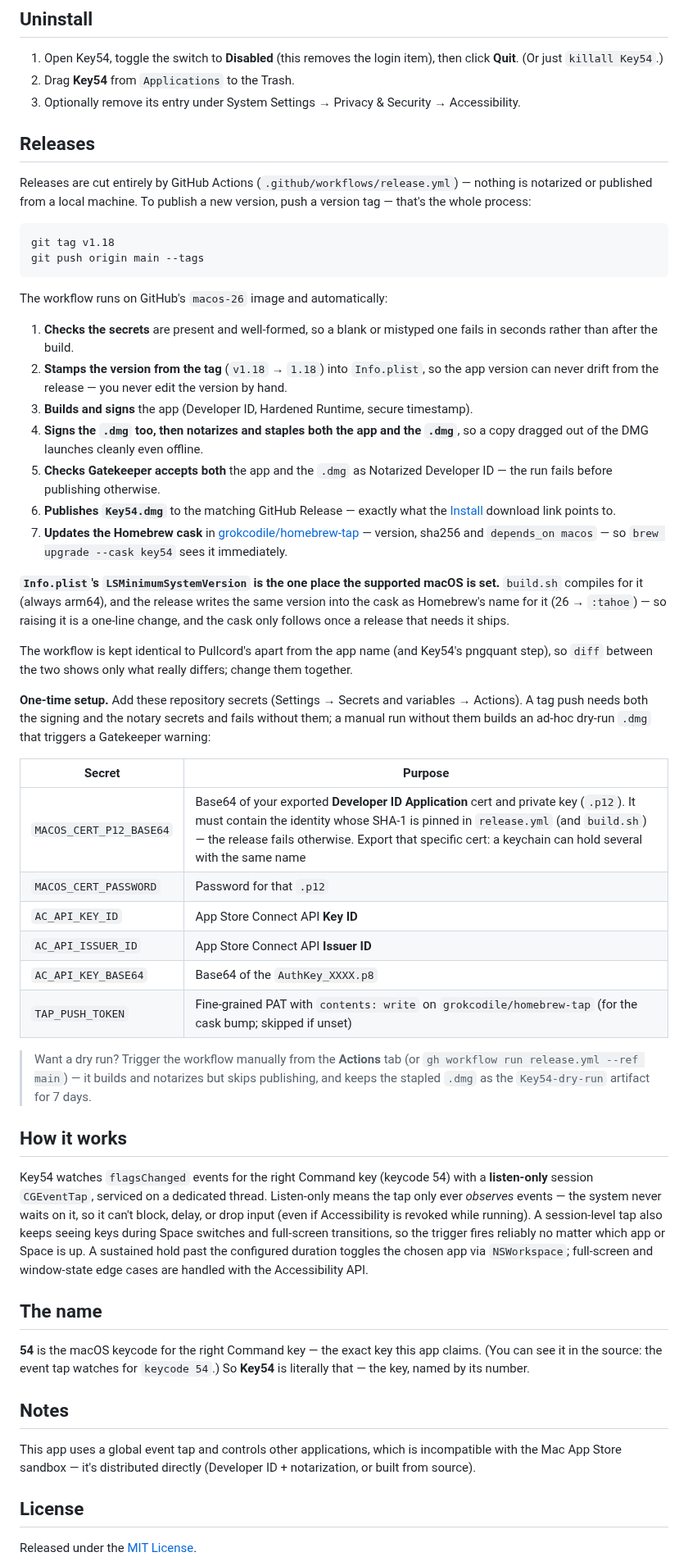
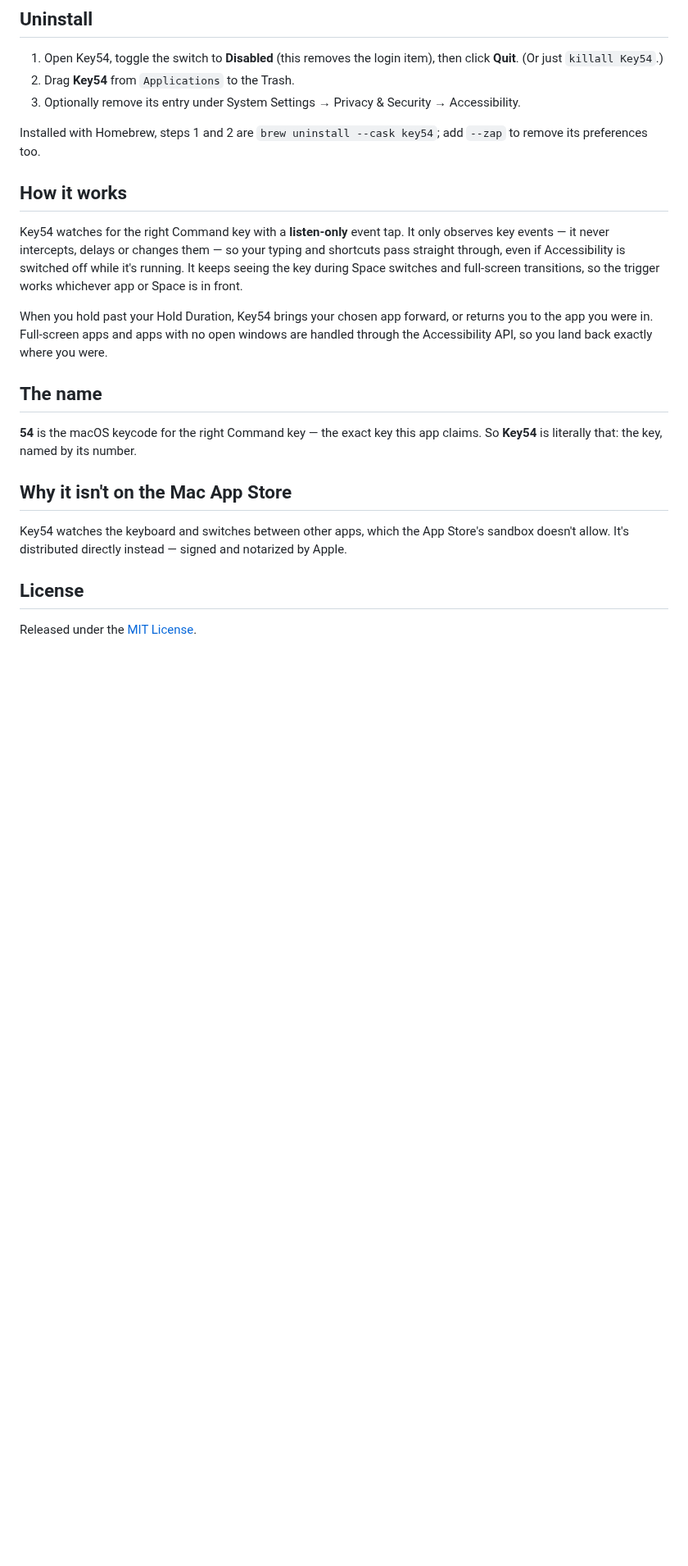
Before and after one commit to grokcodile/key54, a Markdown page: README.md, the part around one of its changes. Shown at 82% size. Rendered like a GitHub page; blank space fills up the shorter version.

Commit message:
README: a user guide, not developer notes
Rewrites Updates and How it works for people using the app, renames Notes to Why it isn't on the Mac App Store, cuts Build from source down to the one command, and adds the Homebrew uninstall line. The Releases section (workflow steps, secrets, dry run) and the signing details are removed.

Co-Authored-By: Claude Opus 5.5 <noreply@anthropic.com>

````diff
--- a/README.md
+++ b/README.md
@@ -107,62 +109,21 @@ Pick how the hold is visualized while it charges. It only affects the presets th
 2. Drag **Key54** from `Applications` to the Trash.
 3. Optionally remove its entry under System Settings → Privacy & Security → Accessibility.
 
-## Releases
-
-Releases are cut entirely by GitHub Actions (`.github/workflows/release.yml`) — nothing
-is notarized or published from a local machine. To publish a new version, push a
-version tag — that's the whole process:
-
-```sh
-git tag v1.18
-git push origin main --tags
-```
-
-The workflow runs on GitHub's `macos-26` image and automatically:
-
-1. **Checks the secrets** are present and well-formed, so a blank or mistyped one fails in seconds rather than after the build.
-2. **Stamps the version from the tag** (`v1.18` → `1.18`) into `Info.plist`, so the app version can never drift from the release — you never edit the version by hand.
-3. **Builds and signs** the app (Developer ID, Hardened Runtime, secure timestamp).
-4. **Signs the `.dmg` too, then notarizes and staples both the app and the `.dmg`**, so a copy dragged out of the DMG launches cleanly even offline.
-5. **Checks Gatekeeper accepts both** the app and the `.dmg` as Notarized Developer ID — the run fails before publishing otherwise.
-6. **Publishes `Key54.dmg`** to the matching GitHub Release — exactly what the [Install](#install) download link points to.
-7. **Updates the Homebrew cask** in [grokcodile/homebrew-tap](https://github.com/grokcodile/homebrew-tap) — version, sha256 and `depends_on macos` — so `brew upgrade --cask key54` sees it immediately.
-
-**`Info.plist`'s `LSMinimumSystemVersion` is the one place the supported macOS is set.** `build.sh` compiles for it (always arm64), and the release writes the same version into the cask as Homebrew's name for it (26 → `:tahoe`) — so raising it is a one-line change, and the cask only follows once a release that needs it ships.
-
-The workflow is kept identical to Pullcord's apart from the app name (and Key54's pngquant step), so `diff` between the two shows only what really differs; change them together.
-
-**One-time setup.** Add these repository secrets (Settings → Secrets and
-variables → Actions). A tag push needs both the signing and the notary secrets
-and fails without them; a manual run without them builds an ad-hoc dry-run
-`.dmg` that triggers a Gatekeeper warning:
-
-| Secret | Purpose |
-| --- | --- |
-| `MACOS_CERT_P12_BASE64` | Base64 of your exported **Developer ID Application** cert and private key (`.p12`). It must contain the identity whose SHA-1 is pinned in `release.yml` (and `build.sh`) — the release fails otherwise. Export that specific cert: a keychain can hold several with the same name |
-| `MACOS_CERT_PASSWORD` | Password for that `.p12` |
-| `AC_API_KEY_ID` | App Store Connect API **Key ID** |
-| `AC_API_ISSUER_ID` | App Store Connect API **Issuer ID** |
-| `AC_API_KEY_BASE64` | Base64 of the `AuthKey_XXXX.p8` |
-| `TAP_PUSH_TOKEN` | Fine-grained PAT with `contents: write` on `grokcodile/homebrew-tap` (for the cask bump; skipped if unset) |
-
-> Want a dry run? Trigger the workflow manually from the **Actions** tab (or
-> `gh workflow run release.yml --ref main`) — it builds and notarizes but skips
-> publishing, and keeps the stapled `.dmg` as the `Key54-dry-run` artifact for 7 days.
+Installed with Homebrew, steps 1 and 2 are `brew uninstall --cask key54`; add `--zap` to remove its preferences too.
 
 ## How it works
 
-Key54 watches `flagsChanged` events for the right Command key (keycode 54) with a **listen-only** session `CGEventTap`, serviced on a dedicated thread. Listen-only means the tap only ever *observes* events — the system never waits on it, so it can't block, delay, or drop input (even if Accessibility is revoked while running). A session-level tap also keeps seeing keys during Space switches and full-screen transitions, so the trigger fires reliably no matter which app or Space is up. A sustained hold past the configured duration toggles the chosen app via `NSWorkspace`; full-screen and window-state edge cases are handled with the Accessibility API.
+Key54 watches for the right Command key with a **listen-only** event tap. It only observes key events — it never intercepts, delays or changes them — so your typing and shortcuts pass straight through, even if Accessibility is switched off while it's running. It keeps seeing the key during Space switches and full-screen transitions, so the trigger works whichever app or Space is in front.
+
+When you hold past your Hold Duration, Key54 brings your chosen app forward, or returns you to the app you were in. Full-screen apps and apps with no open windows are handled through the Accessibility API, so you land back exactly where you were.
 
 ## The name
 
-**54** is the macOS keycode for the right Command key — the exact key this app
-claims. (You can see it in the source: the event tap watches for `keycode 54`.)
-So **Key54** is literally that — the key, named by its number.
+**54** is the macOS keycode for the right Command key — the exact key this app claims. So **Key54** is literally that: the key, named by its number.
 
-## Notes
+## Why it isn't on the Mac App Store
 
-This app uses a global event tap and controls other applications, which is incompatible with the Mac App Store sandbox — it's distributed directly (Developer ID + notarization, or built from source).
+Key54 watches the keyboard and switches between other apps, which the App Store's sandbox doesn't allow. It's distributed directly instead — signed and notarized by Apple.
 
 ## License
 
````
Also changed, not shown: other parts of README.md (+9 -7 lines).
